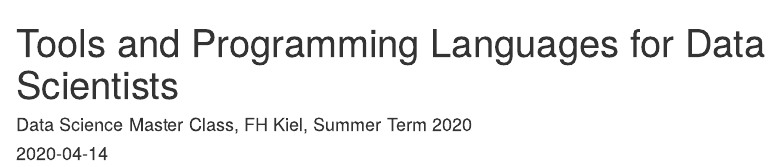
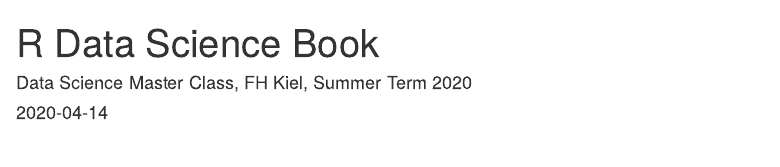
Before and after one commit to tillschwoerer/R-data-science-book, an R Markdown document (index.Rmd): the page in a window 1100 px wide, from its top. Rendered offline with R 4.5, knitr and Pandoc, with nearby package versions; drawn as R Markdown's standard HTML page in place of the format the file asks for.

Commit message:
Rename project

```diff
--- a/_bookdown.yml
+++ b/_bookdown.yml
@@ -1,4 +1,4 @@
 rmd_files: ["index.Rmd", "introduction.Rmd", "base-R.Rmd", "tidyr.Rmd", "dplyr.Rmd", "lubridate.Rmd",
             "forcats.Rmd", "stringr.Rmd", "datatable.Rmd"]
-view: https://github.com/tillschwoerer/programming-presentations-ss20/blob/master/%s
+view: https://github.com/tillschwoerer/R-data-science-book/blob/master/%s
 new_session: no
--- a/index.Rmd
+++ b/index.Rmd
@@ -1,5 +1,5 @@
 ---
-title: "Tools and Programming Languages for Data Scientists"
+title: "R Data Science Book"
 author: "Data Science Master Class, FH Kiel, Summer Term 2020"
 date: "`r Sys.Date()`"
 site: bookdown::bookdown_site
@@ -7,5 +7,5 @@
 output:
   bookdown::gitbook:
     df_print: paged
-github-repo: tillschwoerer/programming-presentations-ss20
+github-repo: tillschwoerer/R-data-science-book
 ---
```
Also changed, not shown: 2 other files.
